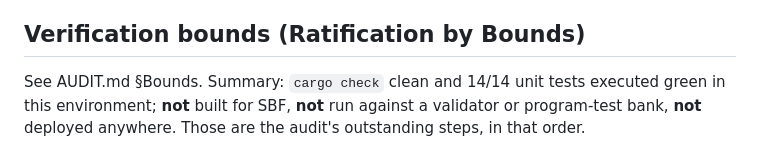
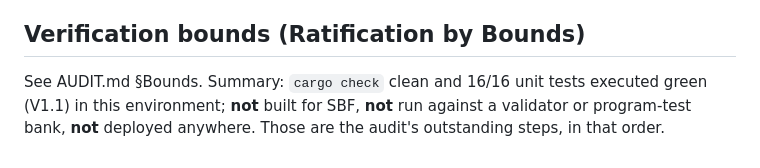
Before and after one commit to jonb89201-svg/Possessio, a Markdown page: router/SPEC.md, the part around the change. Rendered like a GitHub page.

Commit message:
router: SPEC bounds line updated to 16/16 (V1.1)

```diff
--- a/router/SPEC.md
+++ b/router/SPEC.md
@@ -108,7 +108,7 @@ measured-bands work), but price-watching is DexScreener/Jupiter reads, not per-p
 
 ## Verification bounds (Ratification by Bounds)
 
-See AUDIT.md §Bounds. Summary: `cargo check` clean and 14/14 unit tests executed green
+See AUDIT.md §Bounds. Summary: `cargo check` clean and 16/16 unit tests executed green (V1.1)
 in this environment; **not** built for SBF, **not** run against a validator or
 program-test bank, **not** deployed anywhere. Those are the audit's outstanding steps,
 in that order.
```
